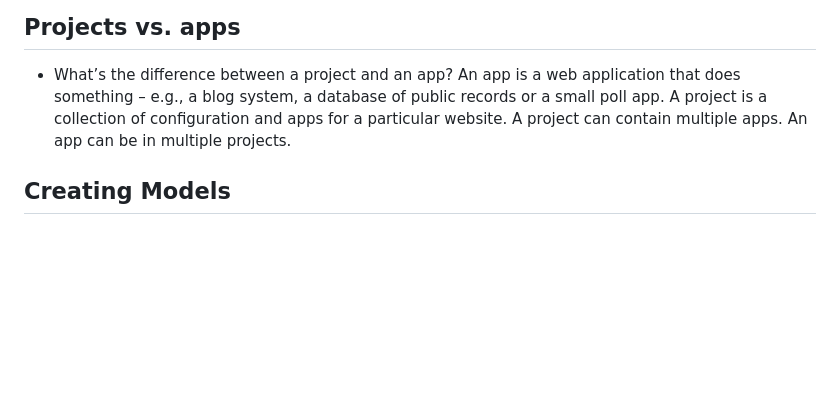
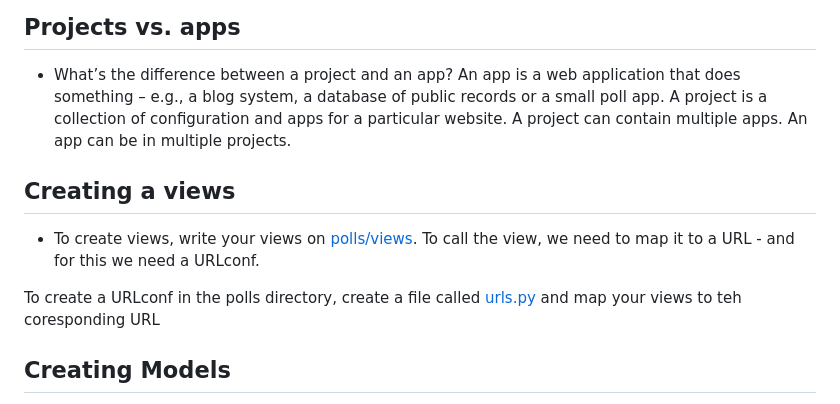
Before and after one commit to kihuni/Learn-Django, a Markdown page: README.md, the part around the change. Rendered like a GitHub page; blank space fills up the shorter version.

```diff
--- a/README.md
+++ b/README.md
@@ -22,6 +22,11 @@
  ## Projects vs. apps
 
  - What’s the difference between a project and an app? An app is a web application that does something – e.g., a blog system, a database of public records or a small poll app. A project is a collection of configuration and apps for a particular website. A project can contain multiple apps. An app can be in multiple projects.
+
+ ## Creating a views
+ - To create views, write your views on [polls/views](https://github.com/kihuni/Learn-Django/blob/main/test_site/polls/views.py). To call the view, we need to map it to a URL - and for this we need a URLconf.
+
+To create a URLconf in the polls directory, create a file called [urls.py](https://github.com/kihuni/Learn-Django/blob/main/test_site/polls/urls.py) and map your views to teh coresponding URL
  ## Creating Models
 
  - A model is the single, definitive source of information about your data. It contains the essential fields and behaviors of the data you’re storing
```
